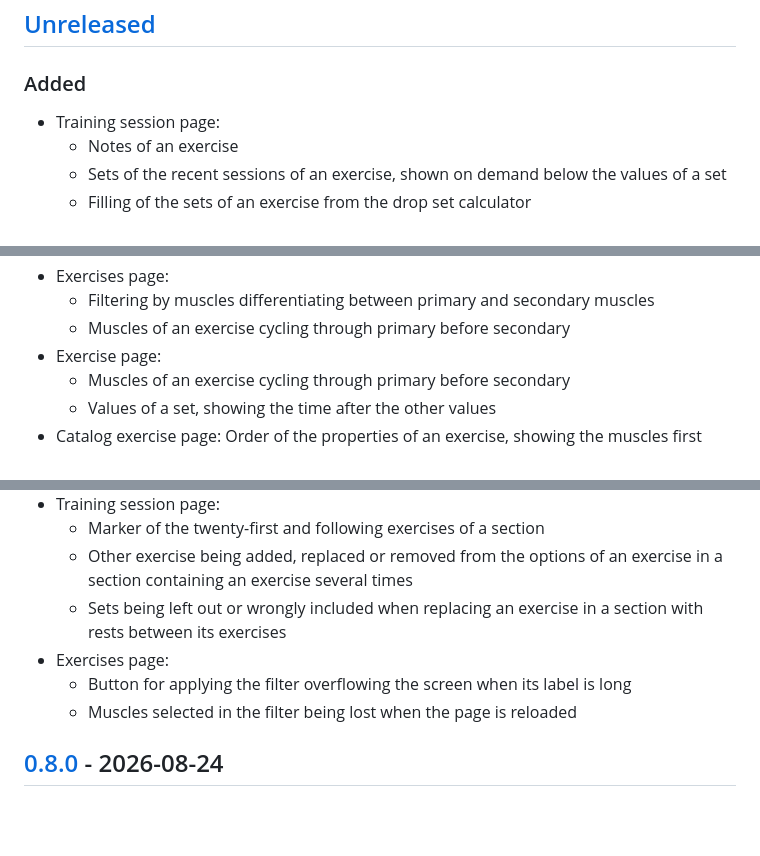
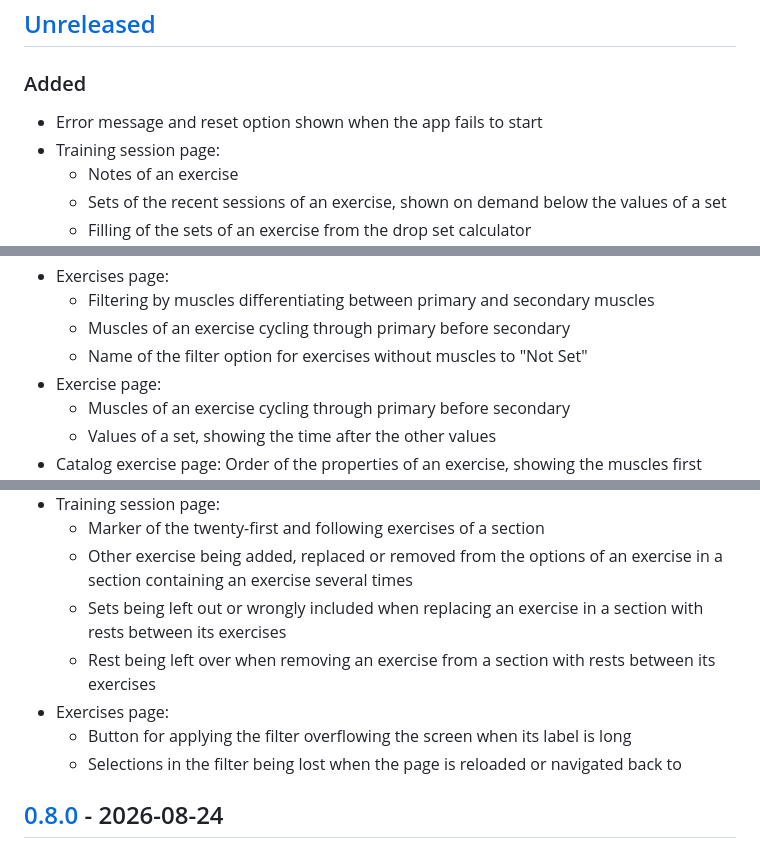
Before and after one commit to treiher/valens, a Markdown page: CHANGELOG.md, 3 parts joined by grey strips. Rendered like a GitHub page; blank space fills up the shorter version.

```diff
--- a/CHANGELOG.md
+++ b/CHANGELOG.md
@@ -9,6 +9,7 @@ and this project adheres to [Semantic Versioning](https://semver.org/spec/v2.0.0
 
 ### Added
 
+- Error message and reset option shown when the app fails to start
 - Training session page:
     - Notes of an exercise
     - Sets of the recent sessions of an exercise, shown on demand below the values of a set
@@ -62,6 +63,7 @@ and this project adheres to [Semantic Versioning](https://semver.org/spec/v2.0.0
 - Exercises page:
     - Filtering by muscles differentiating between primary and secondary muscles
     - Muscles of an exercise cycling through primary before secondary
+    - Name of the filter option for exercises without muscles to "Not Set"
 - Exercise page:
     - Muscles of an exercise cycling through primary before secondary
     - Values of a set, showing the time after the other values
@@ -81,9 +83,10 @@ and this project adheres to [Semantic Versioning](https://semver.org/spec/v2.0.0
     - Marker of the twenty-first and following exercises of a section
     - Other exercise being added, replaced or removed from the options of an exercise in a section containing an exercise several times
     - Sets being left out or wrongly included when replacing an exercise in a section with rests between its exercises
+    - Rest being left over when removing an exercise from a section with rests between its exercises
 - Exercises page:
     - Button for applying the filter overflowing the screen when its label is long
-    - Muscles selected in the filter being lost when the page is reloaded
+    - Selections in the filter being lost when the page is reloaded or navigated back to
 
 ## [0.8.0] - 2026-08-24
 
```
Also changed, not shown: README.md (+3 -3 lines).
